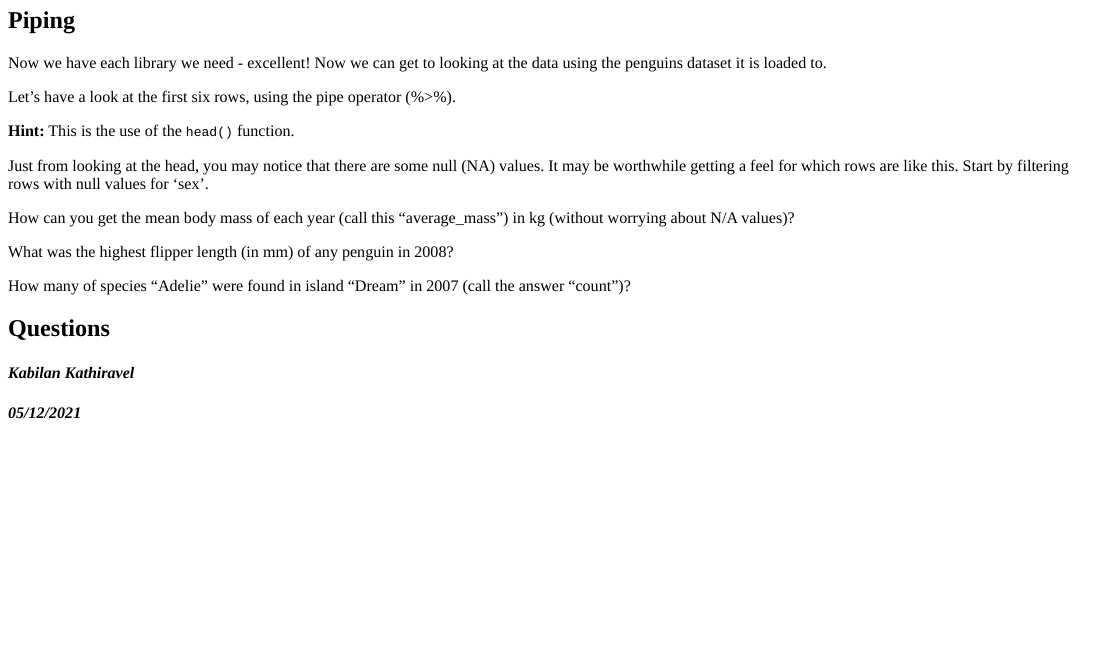
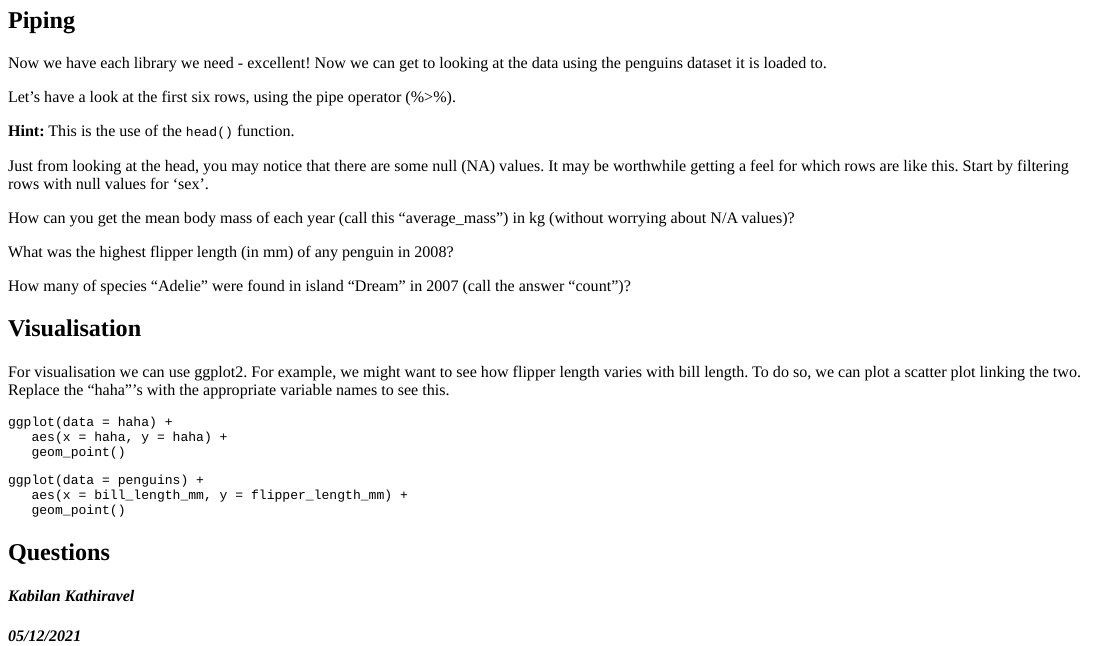
Before and after one commit to statbiscuit/startRmotor, an R Markdown document (Libraries.Rmd): the page in a window 1100 px wide, from 850 px down. The pictures show the output file Libraries.html that the author committed with the source, opened offline.

Commit message:
ggplot question reposed to code check

````diff
--- a/Libraries.Rmd
+++ b/Libraries.Rmd
@@ -237,20 +237,24 @@ grade_result(
 
 
 
-<!-- ## Visualisation -->
+## Visualisation
 
-<!-- For visualisation we can use ggplot2. For example, we might want to see how flipper length varies with bill length. To do so, we can plot a scatter plot linking the two. -->
+For visualisation we can use ggplot2. For example, we might want to see how flipper length varies with bill length. To do so, we can plot a scatter plot linking the two. Replace the "haha"'s with the appropriate variable names to see this.
 
-<!-- ```{r visex1, exercise = TRUE} -->
 
-<!-- ``` -->
-<!-- ```{r visex1-check} -->
-<!-- grade_result( -->
-<!--   pass_if(~identical(.result, ggplot(data = penguins) + -->
-<!--   aes(x = bill_length_mm, y = flipper_length_mm) + -->
-<!--   geom_point())) -->
-<!-- ) -->
-<!-- ``` -->
+```{r visex1, exercise = TRUE}
+ggplot(data = haha) +
+   aes(x = haha, y = haha) +
+   geom_point()
+```
+```{r visex1-solution}
+ggplot(data = penguins) +
+   aes(x = bill_length_mm, y = flipper_length_mm) +
+   geom_point()
+```
+```{r visex1-check}
+grade_this_code("Great work!")
+```
 
 
 ## Questions
````
Also changed, not shown: Libraries.html.
